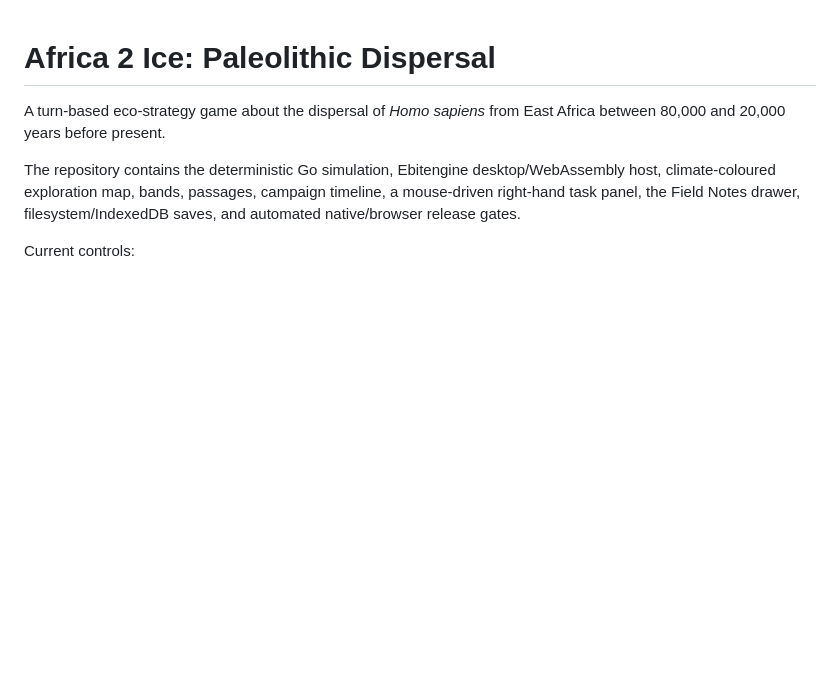
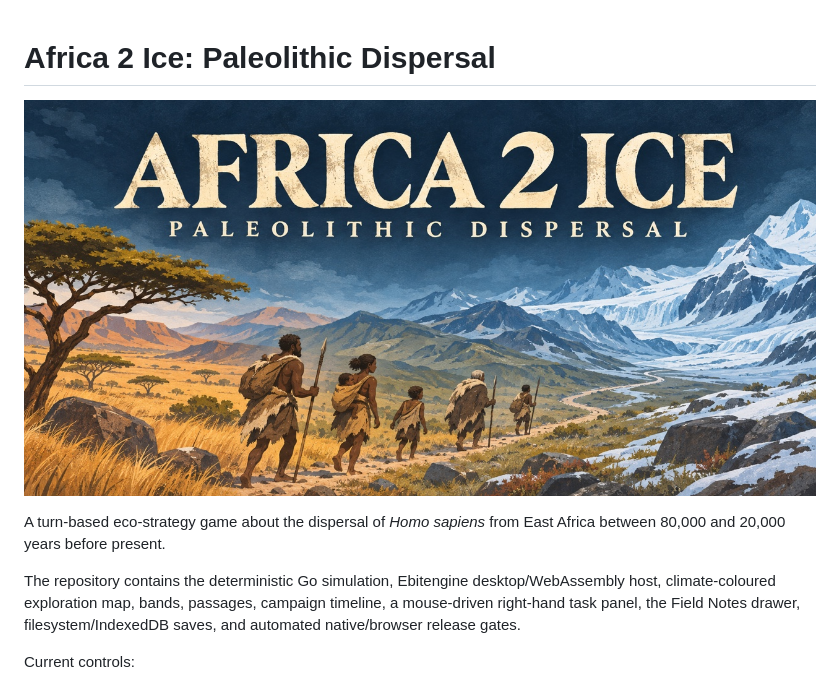
Before and after one commit to adsouza/africa2ice, a Markdown page: README.md, the part around the change. Rendered like a GitHub page; pictures changed too: docs/assets/github-social-preview.jpg (added); blank space fills up the shorter version.

Commit message:
Add social preview and web favicons

```diff
--- a/README.md
+++ b/README.md
@@ -1,4 +1,6 @@
 # Africa 2 Ice: Paleolithic Dispersal
+
+![Africa 2 Ice: Paleolithic Dispersal — a band of travelers journeys from African savanna toward icy mountains](docs/assets/github-social-preview.jpg)
 
 A turn-based eco-strategy game about the dispersal of *Homo sapiens* from East Africa between 80,000 and 20,000 years before present.
 
```
Also changed, not shown: web/apple-touch-icon.png (added), web/favicon.png (added), 7 other files.
